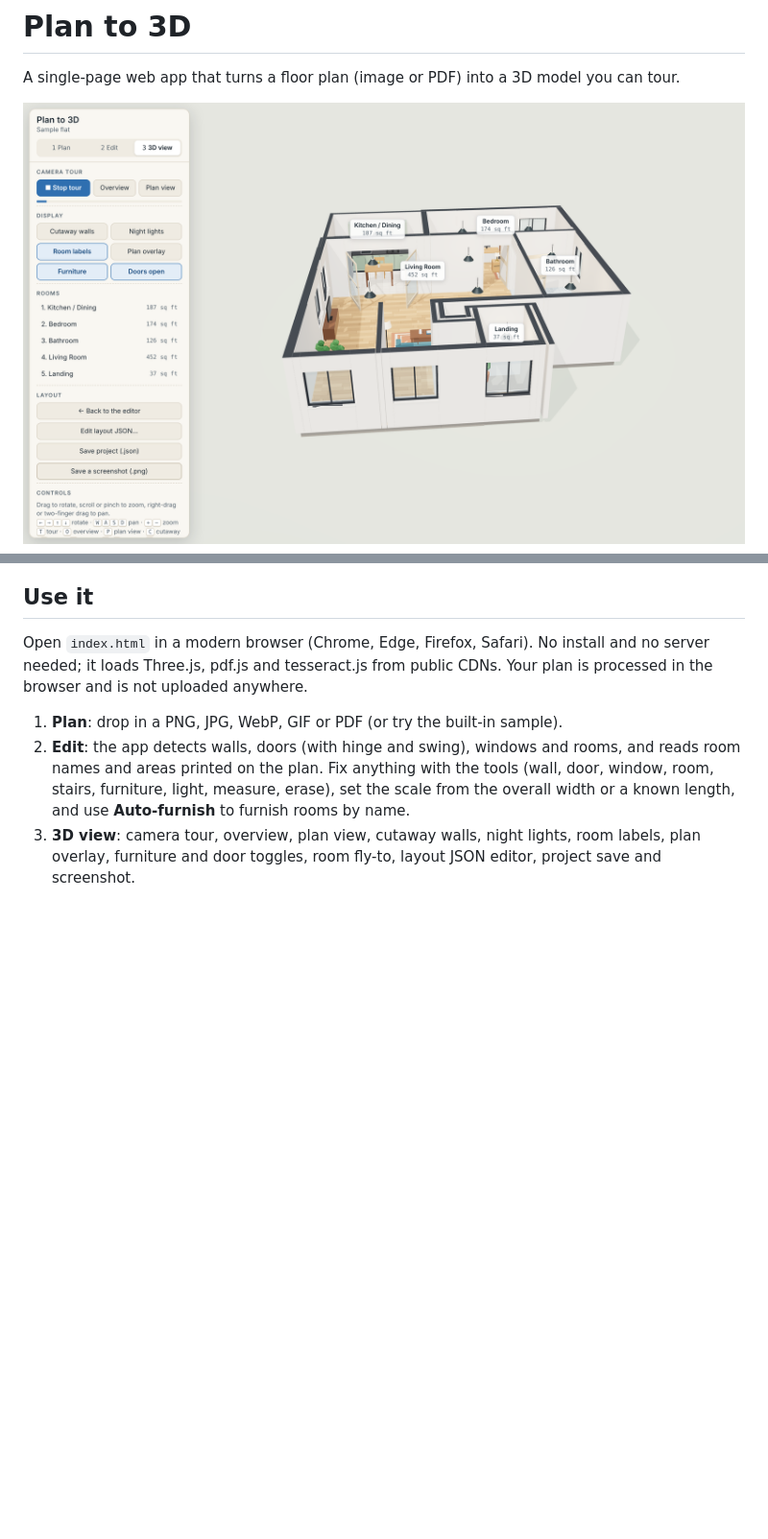
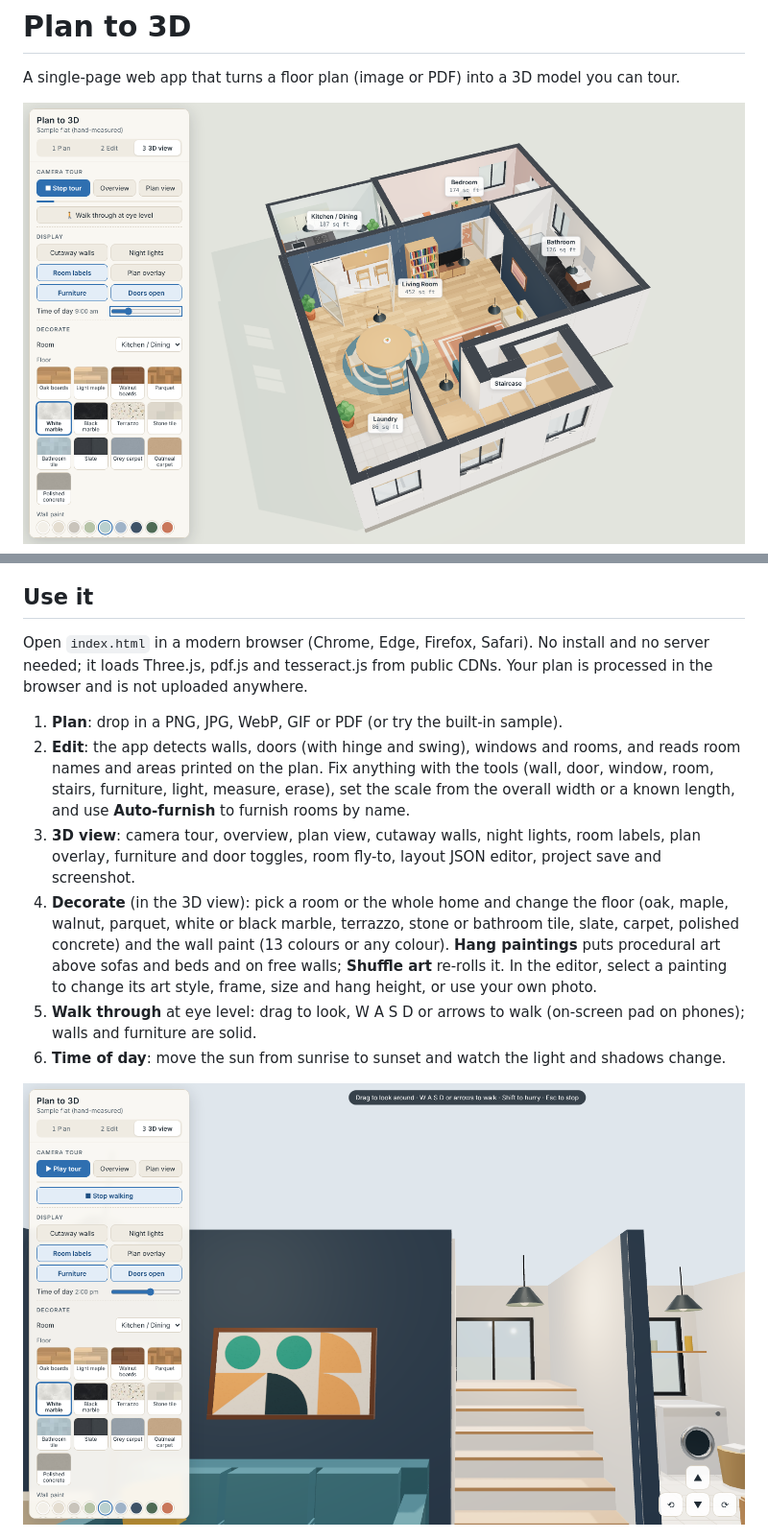
Before and after one commit to AttriPBO8/threedfloorz, a Markdown page: README.md, 2 parts joined by grey strips. Shown at 96% size. Rendered like a GitHub page; pictures changed too: docs/preview-3d.png, docs/preview-walk.png (added); blank space fills up the shorter version.

```diff
--- a/README.md
+++ b/README.md
@@ -11,6 +11,11 @@ Open `index.html` in a modern browser (Chrome, Edge, Firefox, Safari). No instal
 1. **Plan**: drop in a PNG, JPG, WebP, GIF or PDF (or try the built-in sample).
 2. **Edit**: the app detects walls, doors (with hinge and swing), windows and rooms, and reads room names and areas printed on the plan. Fix anything with the tools (wall, door, window, room, stairs, furniture, light, measure, erase), set the scale from the overall width or a known length, and use **Auto-furnish** to furnish rooms by name.
 3. **3D view**: camera tour, overview, plan view, cutaway walls, night lights, room labels, plan overlay, furniture and door toggles, room fly-to, layout JSON editor, project save and screenshot.
+4. **Decorate** (in the 3D view): pick a room or the whole home and change the floor (oak, maple, walnut, parquet, white or black marble, terrazzo, stone or bathroom tile, slate, carpet, polished concrete) and the wall paint (13 colours or any colour). **Hang paintings** puts procedural art above sofas and beds and on free walls; **Shuffle art** re-rolls it. In the editor, select a painting to change its art style, frame, size and hang height, or use your own photo.
+5. **Walk through** at eye level: drag to look, W A S D or arrows to walk (on-screen pad on phones); walls and furniture are solid.
+6. **Time of day**: move the sun from sunrise to sunset and watch the light and shadows change.
+
+![Walk-through with wall paint and paintings](docs/preview-walk.png)
 
 ![Editor](docs/preview-editor.png)
 
```
Also changed, not shown: 4 other files.
